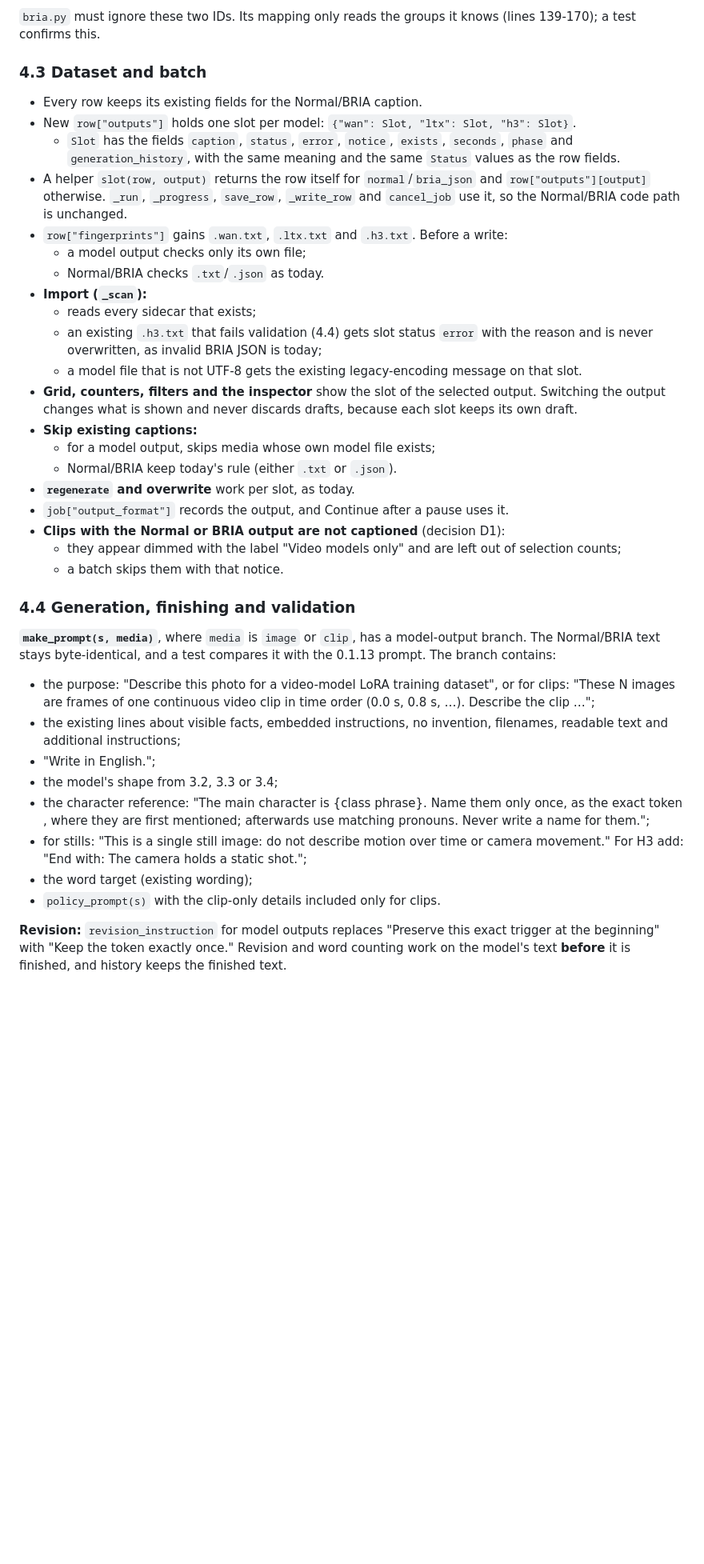
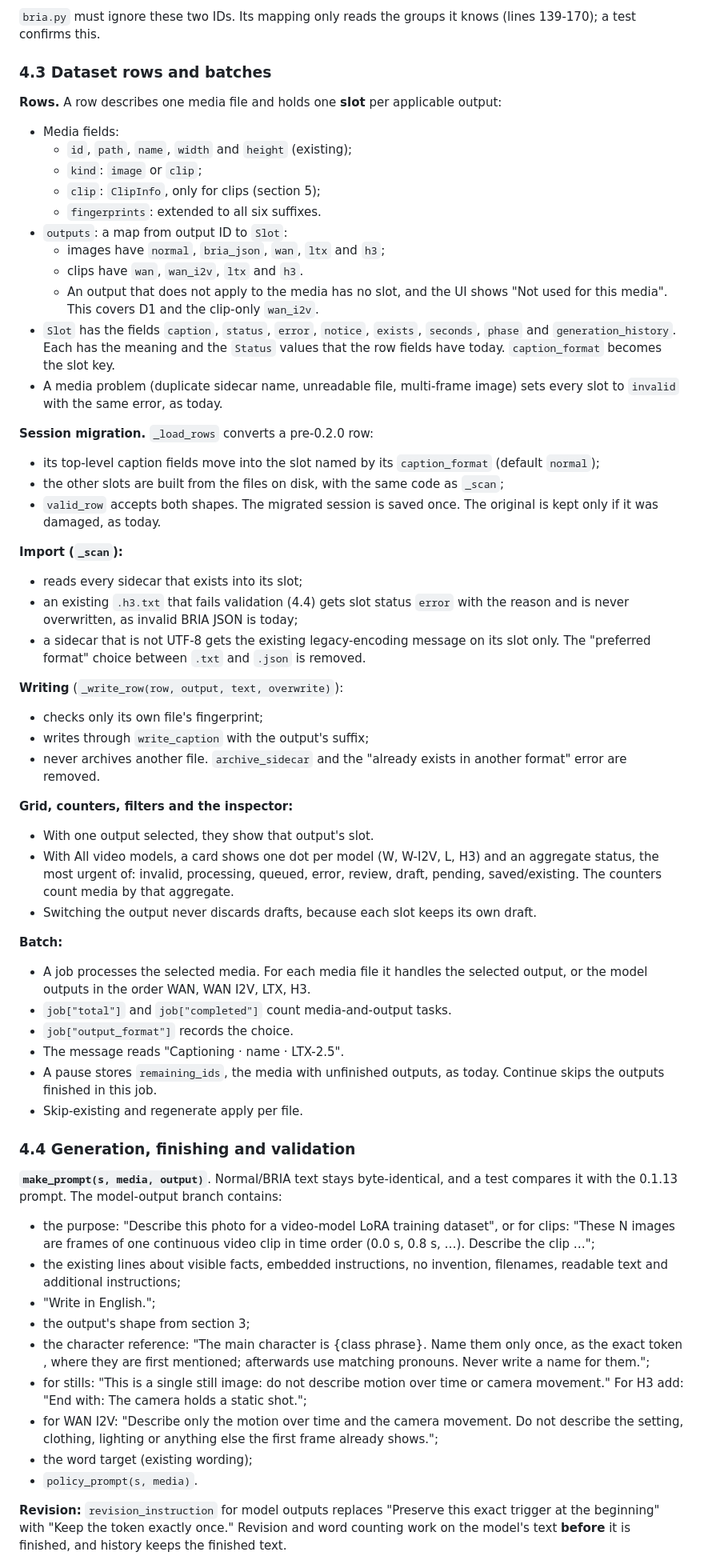
Before and after one commit to petrsajner/Captioning, a Markdown page: docs/VIDEO_LORA_PLAN.md, the part around one of its changes. Shown at 80% size. Drawn GitHub-style; blank space fills up the shorter version.

Commit message:
Record confirmed decisions in the video caption plan

```diff
--- a/docs/VIDEO_LORA_PLAN.md
+++ b/docs/VIDEO_LORA_PLAN.md
@@ -275,56 +317,84 @@ They show only when a model output is selected. They default to included, becaus
 `bria.py` must ignore these two IDs. Its mapping only reads the groups it knows (lines
 139-170); a test confirms this.
 
-### 4.3 Dataset and batch
+### 4.3 Dataset rows and batches
 
-- Every row keeps its existing fields for the Normal/BRIA caption.
-- New `row["outputs"]` holds one slot per model: `{"wan": Slot, "ltx": Slot, "h3": Slot}`.
-  - `Slot` has the fields `caption`, `status`, `error`, `notice`, `exists`, `seconds`,
-    `phase` and `generation_history`, with the same meaning and the same `Status` values
-    as the row fields.
-- A helper `slot(row, output)` returns the row itself for `normal`/`bria_json` and
-  `row["outputs"][output]` otherwise. `_run`, `_progress`, `save_row`, `_write_row` and
-  `cancel_job` use it, so the Normal/BRIA code path is unchanged.
-- `row["fingerprints"]` gains `.wan.txt`, `.ltx.txt` and `.h3.txt`. Before a write:
-  - a model output checks only its own file;
-  - Normal/BRIA checks `.txt`/`.json` as today.
-- **Import (`_scan`):**
-  - reads every sidecar that exists;
-  - an existing `.h3.txt` that fails validation (4.4) gets slot status `error` with the
-    reason and is never overwritten, as invalid BRIA JSON is today;
-  - a model file that is not UTF-8 gets the existing legacy-encoding message on that slot.
-- **Grid, counters, filters and the inspector** show the slot of the selected output.
-  Switching the output changes what is shown and never discards drafts, because each slot
-  keeps its own draft.
-- **Skip existing captions:**
-  - for a model output, skips media whose own model file exists;
-  - Normal/BRIA keep today's rule (either `.txt` or `.json`).
-- **`regenerate` and overwrite** work per slot, as today.
-- `job["output_format"]` records the output, and Continue after a pause uses it.
-- **Clips with the Normal or BRIA output are not captioned** (decision D1):
-  - they appear dimmed with the label "Video models only" and are left out of selection
-    counts;
-  - a batch skips them with that notice.
+**Rows.** A row describes one media file and holds one **slot** per applicable output:
+- Media fields:
+  - `id`, `path`, `name`, `width` and `height` (existing);
+  - `kind`: `image` or `clip`;
+  - `clip`: `ClipInfo`, only for clips (section 5);
+  - `fingerprints`: extended to all six suffixes.
+- `outputs`: a map from output ID to `Slot`:
+  - images have `normal`, `bria_json`, `wan`, `ltx` and `h3`;
+  - clips have `wan`, `wan_i2v`, `ltx` and `h3`.
+  - An output that does not apply to the media has no slot, and the UI shows "Not used
+    for this media". This covers D1 and the clip-only `wan_i2v`.
+- `Slot` has the fields `caption`, `status`, `error`, `notice`, `exists`, `seconds`,
+  `phase` and `generation_history`. Each has the meaning and the `Status` values that the
+  row fields have today. `caption_format` becomes the slot key.
+- A media problem (duplicate sidecar name, unreadable file, multi-frame image) sets every
+  slot to `invalid` with the same error, as today.
+
+**Session migration.** `_load_rows` converts a pre-0.2.0 row:
+- its top-level caption fields move into the slot named by its `caption_format` (default
+  `normal`);
+- the other slots are built from the files on disk, with the same code as `_scan`;
+- `valid_row` accepts both shapes.
+The migrated session is saved once. The original is kept only if it was damaged, as
+today.
+
+**Import (`_scan`):**
+- reads every sidecar that exists into its slot;
+- an existing `.h3.txt` that fails validation (4.4) gets slot status `error` with the
+  reason and is never overwritten, as invalid BRIA JSON is today;
+- a sidecar that is not UTF-8 gets the existing legacy-encoding message on its slot only.
+The "preferred format" choice between `.txt` and `.json` is removed.
+
+**Writing** (`_write_row(row, output, text, overwrite)`):
+- checks only its own file's fingerprint;
+- writes through `write_caption` with the output's suffix;
+- never archives another file.
+`archive_sidecar` and the "already exists in another format" error are removed.
+
+**Grid, counters, filters and the inspector:**
+- With one output selected, they show that output's slot.
+- With All video models, a card shows one dot per model (W, W-I2V, L, H3) and an
+  aggregate status, the most urgent of: invalid, processing, queued, error, review, draft,
+  pending, saved/existing. The counters count media by that aggregate.
+- Switching the output never discards drafts, because each slot keeps its own draft.
+
+**Batch:**
+- A job processes the selected media. For each media file it handles the selected output,
+  or the model outputs in the order WAN, WAN I2V, LTX, H3.
+- `job["total"]` and `job["completed"]` count media-and-output tasks.
+- `job["output_format"]` records the choice.
+- The message reads "Captioning · name · LTX-2.5".
+- A pause stores `remaining_ids`, the media with unfinished outputs, as today. Continue
+  skips the outputs finished in this job.
+- Skip-existing and regenerate apply per file.
 
 ### 4.4 Generation, finishing and validation
 
-**`make_prompt(s, media)`**, where `media` is `image` or `clip`, has a model-output branch.
-The Normal/BRIA text stays byte-identical, and a test compares it with the 0.1.13 prompt.
-The branch contains:
+**`make_prompt(s, media, output)`**. Normal/BRIA text stays byte-identical, and a test
+compares it with the 0.1.13 prompt. The model-output branch contains:
 - the purpose: "Describe this photo for a video-model LoRA training dataset", or for
   clips: "These N images are frames of one continuous video clip in time order (0.0 s,
   0.8 s, …). Describe the clip …";
 - the existing lines about visible facts, embedded instructions, no invention, filenames,
   readable text and additional instructions;
 - "Write in English.";
-- the model's shape from 3.2, 3.3 or 3.4;
+- the output's shape from section 3;
 - the character reference: "The main character is {class phrase}. Name them only once, as
   the exact token <character>, where they are first mentioned; afterwards use matching
   pronouns. Never write a name for them.";
 - for stills: "This is a single still image: do not describe motion over time or camera
   movement." For H3 add: "End with: The camera holds a static shot.";
+- for WAN I2V: "Describe only the motion over time and the camera movement. Do not
+  describe the setting, clothing, lighting or anything else the first frame already
+  shows.";
 - the word target (existing wording);
-- `policy_prompt(s)` with the clip-only details included only for clips.
+- `policy_prompt(s, media)`.
 
 **Revision:** `revision_instruction` for model outputs replaces "Preserve this exact trigger
 at the beginning" with "Keep the token <character> exactly once." Revision and word
```
Also changed, not shown: other parts of docs/VIDEO_LORA_PLAN.md (+192 -132 lines).
